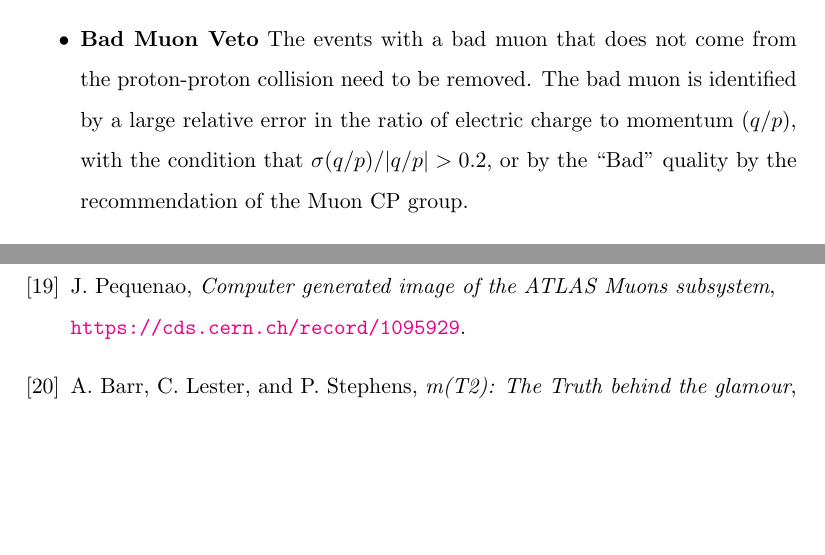
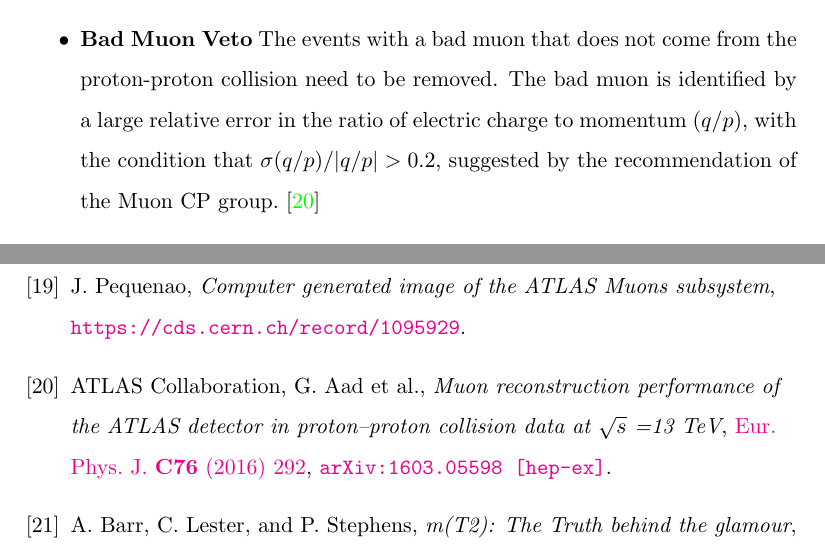
Before and after one commit to samuello1228/thesis, a LaTeX thesis (thesis.tex, which reads bibtex/references.bib, chapters/event.tex): two parts of pages 55 and 118 of 118, joined at a grey line, cut so that both start at the same text, the shorter picture padded with empty space. Compiled offline with pdfLaTeX.

Commit message:
cite Muon CP group paper

```diff
--- a/bibtex/references.bib
+++ b/bibtex/references.bib
@@ -237,3 +237,14 @@ year          = "2018",
 reportNumber  = "ATL-COM-PHYS-2018-486",
 url           = "https://cds.cern.ch/record/2316315",
 }
+
+@article{muons,
+author         = "Aad, Georges and others",
+title          = "{Muon reconstruction performance of the ATLAS detector in
+proton–proton collision data at $\sqrt{s}$ =13 TeV}",
+collaboration  = "ATLAS",
+journal        = "Eur. Phys. J.",
+volume         = "C76",
+year           = "2016",
+number         = "5",
+pages          = "292",
--- a/chapters/event.tex
+++ b/chapters/event.tex
@@ -68,7 +68,7 @@ The following pre-selections on the events are applied to reject background whic
 \item \textbf{LAr/Tile/SCT error} Events with data integrity errors in the SCT detector and the LAr and Tile calorimeter are removed. (For data only)
 \item \textbf{Primary Vertex} The events need to have a primary vertex, which is defined as the one with the largest $\sum p_{T}^{2}$ of tracks, and has at least two tracks.
 \item \textbf{Cosmic Muon Veto} The events with cosmic muons need to be removed. The track of cosmic muon is identified by large impact parameters with respect to the primary vertex, with the condition that $|z_{0}^{PV}|>1$ mm or $|d_{0}^{PV}|>0.2$ mm.
-\item \textbf{Bad Muon Veto} The events with a bad muon that does not come from the proton-proton collision need to be removed. The bad muon is identified by a large relative error in the ratio of electric charge to momentum ($q/p$), with the condition that $\sigma(q/p) / |q/p| > 0.2$, or by the ``Bad" quality by the recommendation of the Muon CP group.
+\item \textbf{Bad Muon Veto} The events with a bad muon that does not come from the proton-proton collision need to be removed. The bad muon is identified by a large relative error in the ratio of electric charge to momentum ($q/p$), with the condition that $\sigma(q/p) / |q/p| > 0.2$, suggested by the recommendation of the Muon CP group. \cite{muons}
 \item \textbf{Bad Jet Veto} The events with bad jets that does not come from the proton-proton collision need to be removed. A jet with $p_{T}<$ 20 GeV or with the ``LooseBad" quality by the recommendation of the Jet/$E_T^{\text{miss}}$ group is identified as a bad jet.
 \item \textbf{Trigger Selection} The events need to pass at least one trigger in the trigger list, described in section \ref{sec:trigger}.
 \item \textbf{Exactly 2 baseline leptons} The events which have exactly 2 baseline leptons are selected. The definition of baseline electron and muon are described in section \ref{sec:object}. ``The two leptons" mentioned in the later chapters refer to these 2 baseline leptons. These two leptons are indexed in the descending order by their $p_T$. The lepton with larger $p_T$ is called the leading lepton ($\ell_1$), and the lepton with smaller $p_T$ is called the sub-leading lepton($\ell_2$).
```
Also changed, not shown: bibtex/references.bib (7 more changed lines), chapters/event.tex (2 more changed lines).
